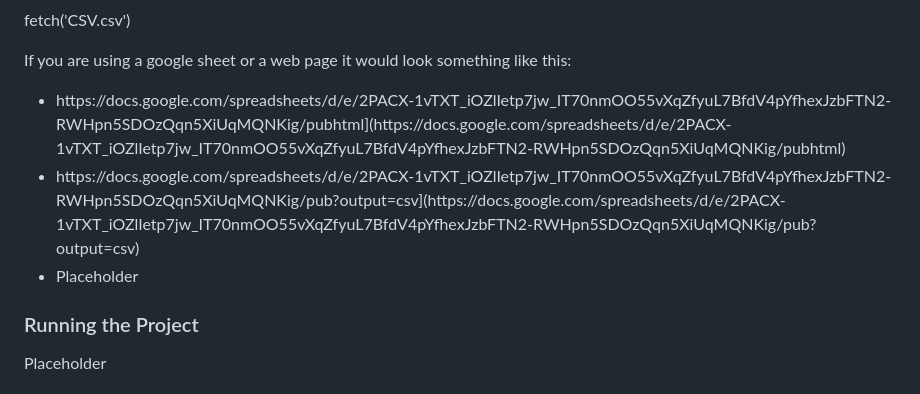
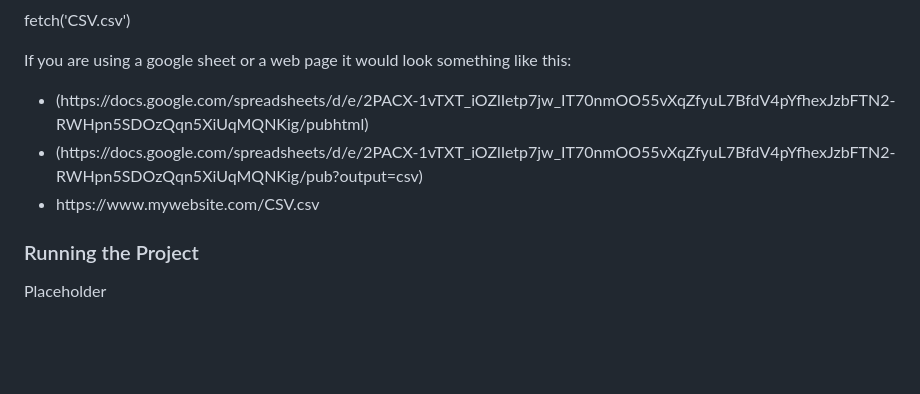
Before and after one commit to goldcyper/ns-map-project, a Markdown page: README.md, the part around the change. Rendered like a GitHub page; blank space fills up the shorter version.

```diff
--- a/README.md
+++ b/README.md
@@ -64,9 +64,9 @@ fetch('CSV.csv')
 If you are using a google sheet or a web page it would look something like this:
 
 <ul>
-  <li>https://docs.google.com/spreadsheets/d/e/2PACX-1vTXT_iOZlIetp7jw_IT70nmOO55vXqZfyuL7BfdV4pYfhexJzbFTN2-RWHpn5SDOzQqn5XiUqMQNKig/pubhtml](https://docs.google.com/spreadsheets/d/e/2PACX-1vTXT_iOZlIetp7jw_IT70nmOO55vXqZfyuL7BfdV4pYfhexJzbFTN2-RWHpn5SDOzQqn5XiUqMQNKig/pubhtml)</li>
-  <li>https://docs.google.com/spreadsheets/d/e/2PACX-1vTXT_iOZlIetp7jw_IT70nmOO55vXqZfyuL7BfdV4pYfhexJzbFTN2-RWHpn5SDOzQqn5XiUqMQNKig/pub?output=csv](https://docs.google.com/spreadsheets/d/e/2PACX-1vTXT_iOZlIetp7jw_IT70nmOO55vXqZfyuL7BfdV4pYfhexJzbFTN2-RWHpn5SDOzQqn5XiUqMQNKig/pub?output=csv)</li>
-  <li>Placeholder</li>
+  <li>(https://docs.google.com/spreadsheets/d/e/2PACX-1vTXT_iOZlIetp7jw_IT70nmOO55vXqZfyuL7BfdV4pYfhexJzbFTN2-RWHpn5SDOzQqn5XiUqMQNKig/pubhtml)</li>
+  <li>(https://docs.google.com/spreadsheets/d/e/2PACX-1vTXT_iOZlIetp7jw_IT70nmOO55vXqZfyuL7BfdV4pYfhexJzbFTN2-RWHpn5SDOzQqn5XiUqMQNKig/pub?output=csv)</li>
+  <li>https://www.mywebsite.com/CSV.csv</li>
 </ul>
 
 ### Running the Project
```
